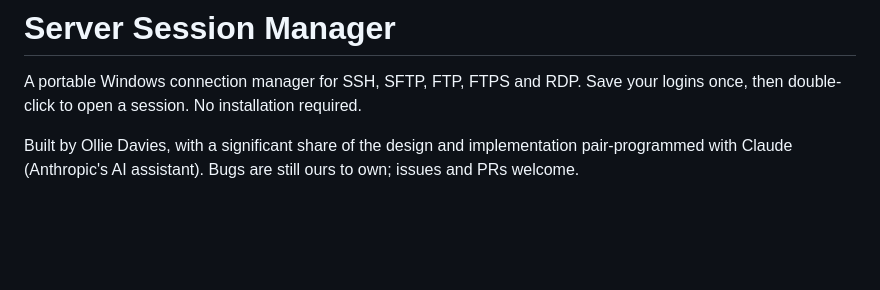
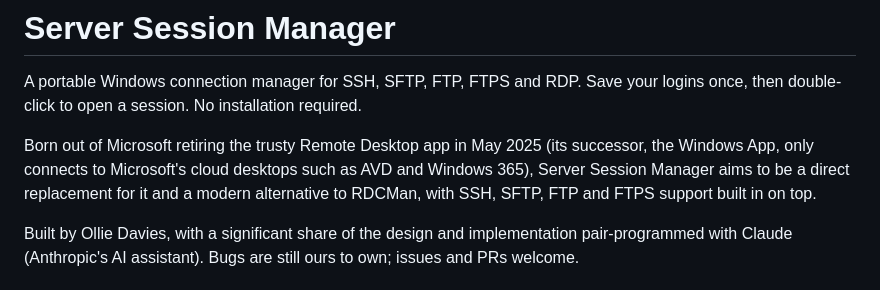
Before and after one commit to daviesollie/ServerSessionManager, a Markdown page: README.md, the part around the change. GitHub-like rendering; blank space fills up the shorter version.

```diff
--- a/README.md
+++ b/README.md
@@ -1,6 +1,8 @@
 # Server Session Manager
 
 A portable Windows connection manager for SSH, SFTP, FTP, FTPS and RDP. Save your logins once, then double-click to open a session. No installation required.
+
+Born out of Microsoft retiring the trusty Remote Desktop app in May 2025 (its successor, the Windows App, only connects to Microsoft's cloud desktops such as AVD and Windows 365), Server Session Manager aims to be a direct replacement for it and a modern alternative to RDCMan, with SSH, SFTP, FTP and FTPS support built in on top.
 
 Built by Ollie Davies, with a significant share of the design and implementation pair-programmed with Claude (Anthropic's AI assistant). Bugs are still ours to own; issues and PRs welcome.
 
```
